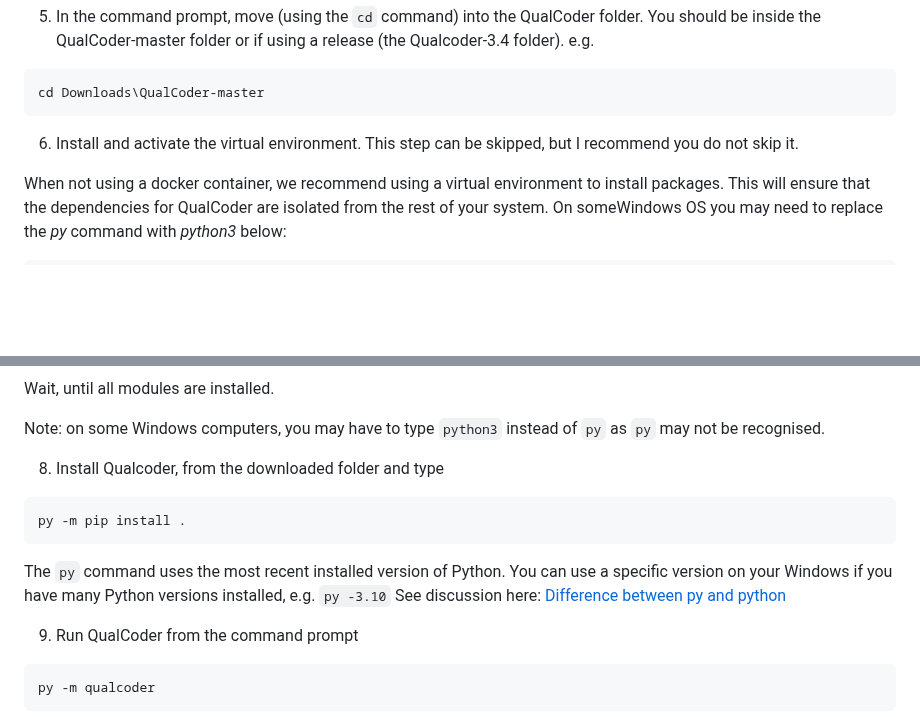
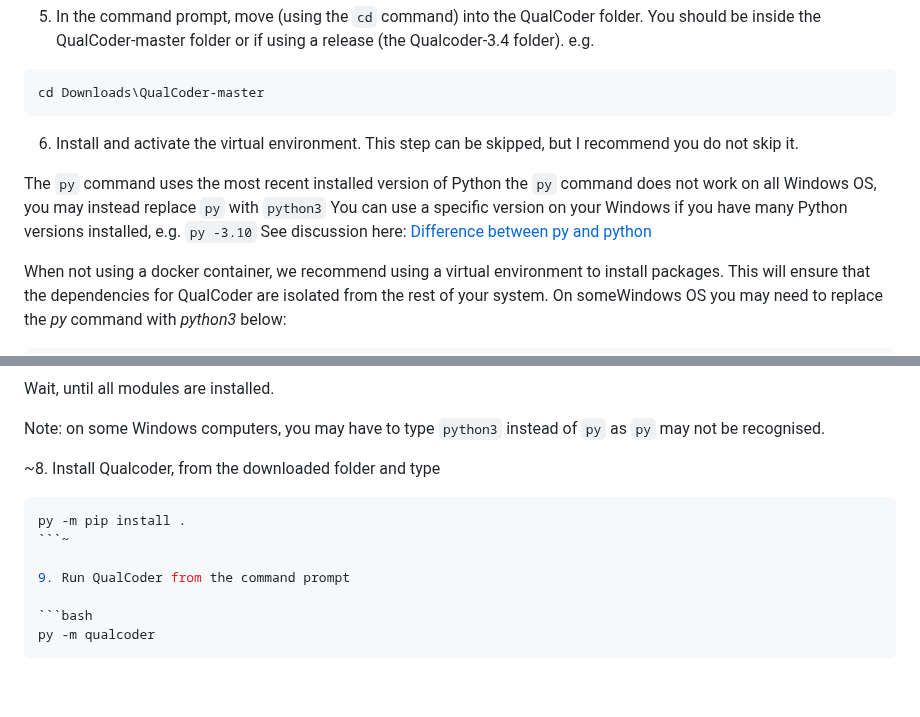
Before and after one commit to ccbogel/QualCoder, a Markdown page: README.md, 2 parts joined by grey strips. Rendered like a GitHub page; blank space fills up the shorter version.

````diff
--- a/README.md
+++ b/README.md
@@ -53,6 +53,8 @@ cd Downloads\QualCoder-master
 
 6. Install and activate the virtual environment. This step can be skipped, but I recommend you do not skip it.
 
+The `py` command uses the most recent installed version of Python the `py` command does not work on all Windows OS, you may instead replace `py` with `python3` You can use a specific version on your Windows if you have many Python versions installed, e.g. `py -3.10`  See discussion here: [Difference between py and python](https://stackoverflow.com/questions/50896496/what-is-the-difference-between-py-and-python-in-the-terminal)
+
 When not using a docker container, we recommend using a virtual environment to install packages. This will ensure that the dependencies for QualCoder are isolated from the rest of your system. On someWindows OS you may need to replace the _py_ command with _python3_ below:
 
 ```bash
@@ -77,13 +79,11 @@ py -m pip install wheel pyqt6 chardet ebooklib openpyxl Pillow ply pdfminer.six
 
  Note: on some Windows computers, you may have to type `python3` instead of `py` as `py` may not be recognised.
 
-8. Install Qualcoder, from the downloaded folder and type
+~8. Install Qualcoder, from the downloaded folder and type
 
 ```bash
 py -m pip install .
-```
-
-The `py` command uses the most recent installed version of Python. You can use a specific version on your Windows if you have many Python versions installed, e.g. `py -3.10`  See discussion here: [Difference between py and python](https://stackoverflow.com/questions/50896496/what-is-the-difference-between-py-and-python-in-the-terminal)
+```~
 
 9. Run QualCoder from the command prompt
 
````
